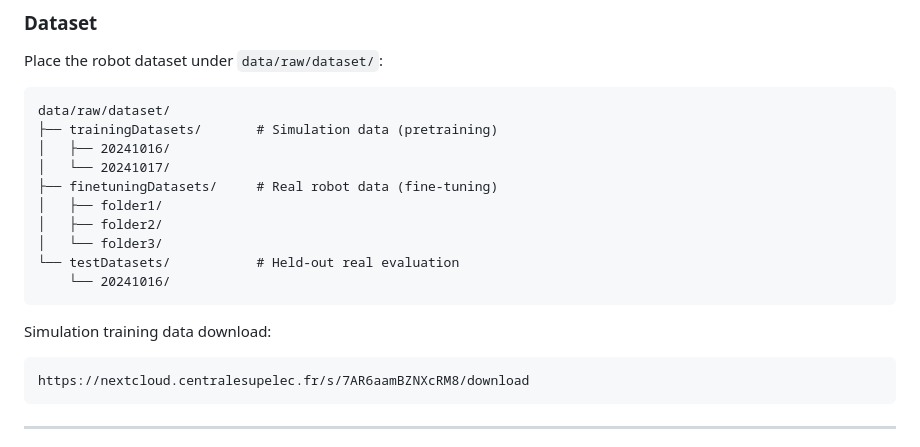
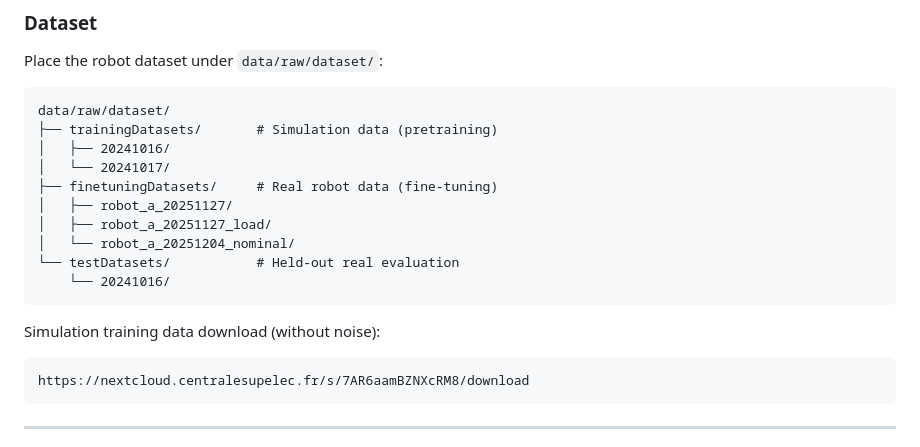
Before and after one commit to AdnaneErek/blessing-of-noise, a Markdown page: README.md, the part around the change. GitHub-like rendering.

Commit message:
Revise dataset organization and download instructions
Updated dataset folder structure and clarified training data download.

````diff
--- a/README.md
+++ b/README.md
@@ -61,14 +61,14 @@ data/raw/dataset/
 │   ├── 20241016/
 │   └── 20241017/
 ├── finetuningDatasets/     # Real robot data (fine-tuning)
-│   ├── folder1/
-│   ├── folder2/
-│   └── folder3/
+│   ├── robot_a_20251127/
+│   ├── robot_a_20251127_load/
+│   └── robot_a_20251204_nominal/
 └── testDatasets/           # Held-out real evaluation
     └── 20241016/
 ```
 
-Simulation training data download:
+Simulation training data download (without noise):
 ```
 https://nextcloud.centralesupelec.fr/s/7AR6aamBZNXcRM8/download
 ```
````
